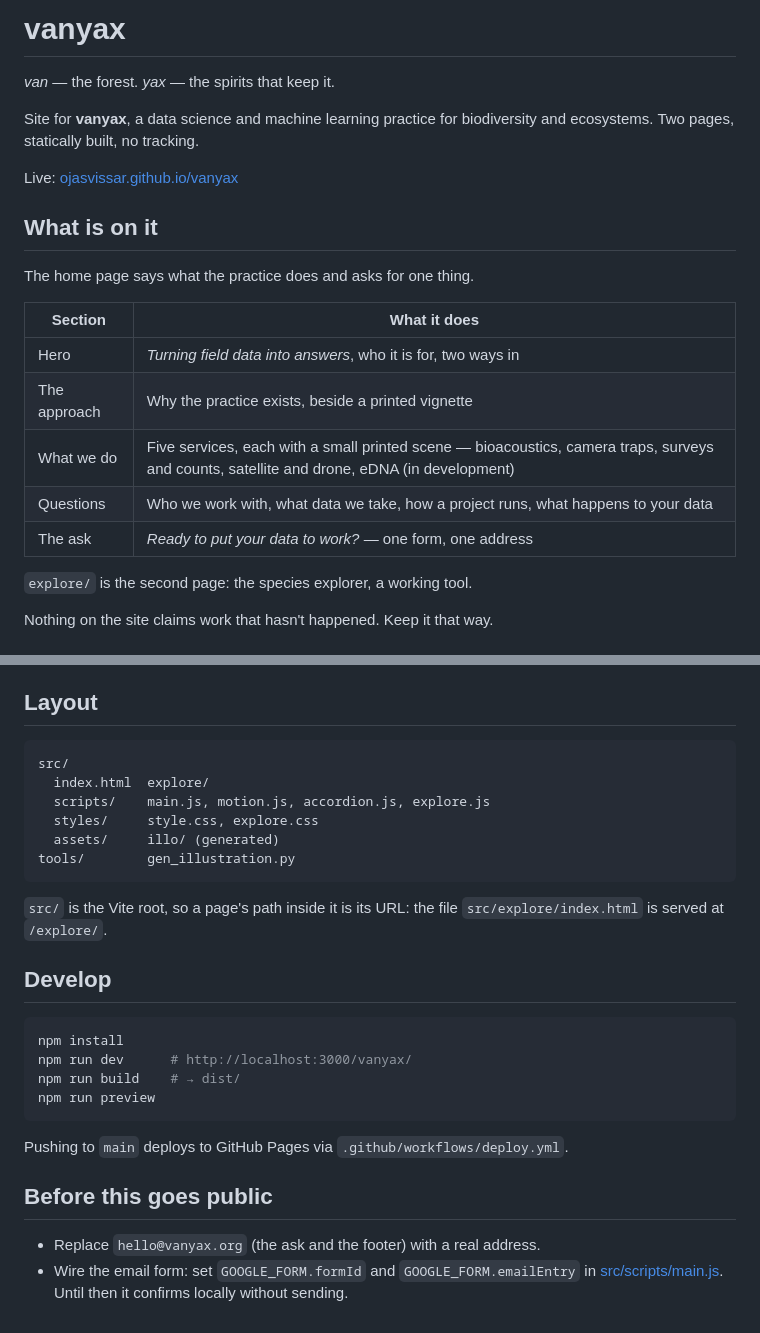
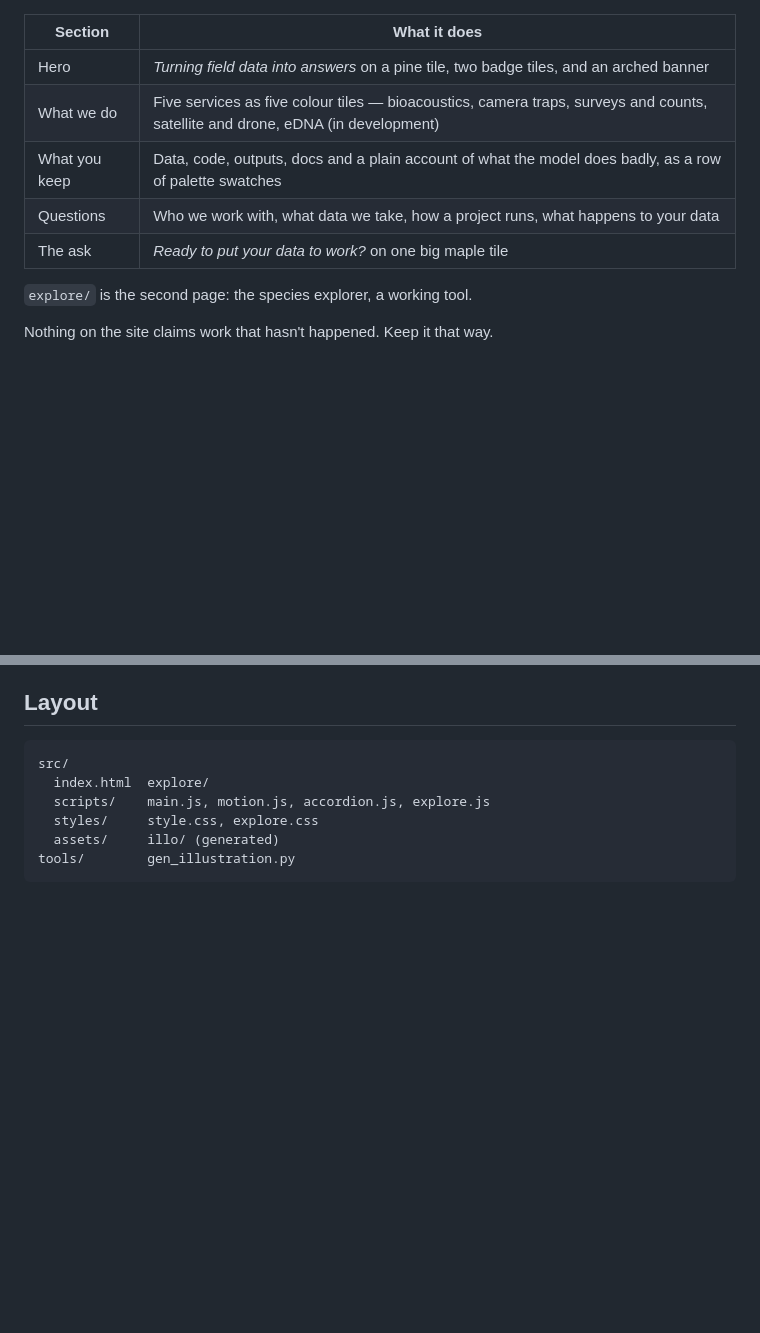
Before and after one commit to ojasvissar/vanyax, a Markdown page: README.md, 2 parts joined by grey strips. Rendered like a GitHub page; blank space fills up the shorter version.

````diff
--- a/README.md
+++ b/README.md
@@ -1,23 +1,10 @@
-# vanyax
-
-*van* — the forest. *yax* — the spirits that keep it.
-
-Site for **vanyax**, a data science and machine learning practice for
-biodiversity and ecosystems. Two pages, statically built, no tracking.
-
-Live: [ojasvissar.github.io/vanyax](https://ojasvissar.github.io/vanyax/)
-
-## What is on it
-
-The home page says what the practice does and asks for one thing.
-
 | Section | What it does |
 | --- | --- |
-| Hero | *Turning field data into answers*, who it is for, two ways in |
-| The approach | Why the practice exists, beside a printed vignette |
-| What we do | Five services, each with a small printed scene — bioacoustics, camera traps, surveys and counts, satellite and drone, eDNA (in development) |
+| Hero | *Turning field data into answers* on a pine tile, two badge tiles, and an arched banner |
+| What we do | Five services as five colour tiles — bioacoustics, camera traps, surveys and counts, satellite and drone, eDNA (in development) |
+| What you keep | Data, code, outputs, docs and a plain account of what the model does badly, as a row of palette swatches |
 | Questions | Who we work with, what data we take, how a project runs, what happens to your data |
-| The ask | *Ready to put your data to work?* — one form, one address |
+| The ask | *Ready to put your data to work?* on one big maple tile |
 
 `explore/` is the second page: the species explorer, a working tool.
 
@@ -140,24 +127,3 @@ src/
   assets/     illo/ (generated)
 tools/        gen_illustration.py
 ```
-
-`src/` is the Vite root, so a page's path inside it is its URL: the file
-`src/explore/index.html` is served at `/explore/`.
-
-## Develop
-
-```bash
-npm install
-npm run dev      # http://localhost:3000/vanyax/
-npm run build    # → dist/
-npm run preview
-```
-
-Pushing to `main` deploys to GitHub Pages via `.github/workflows/deploy.yml`.
-
-## Before this goes public
-
-- Replace `hello@vanyax.org` (the ask and the footer) with a real address.
-- Wire the email form: set `GOOGLE_FORM.formId` and `GOOGLE_FORM.emailEntry` in
-  [src/scripts/main.js](src/scripts/main.js). Until then it confirms locally
-  without sending.
````
